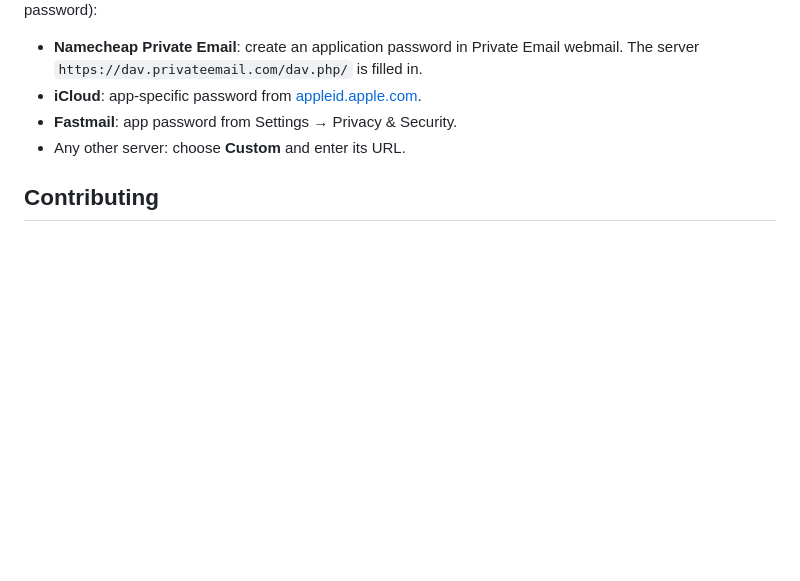
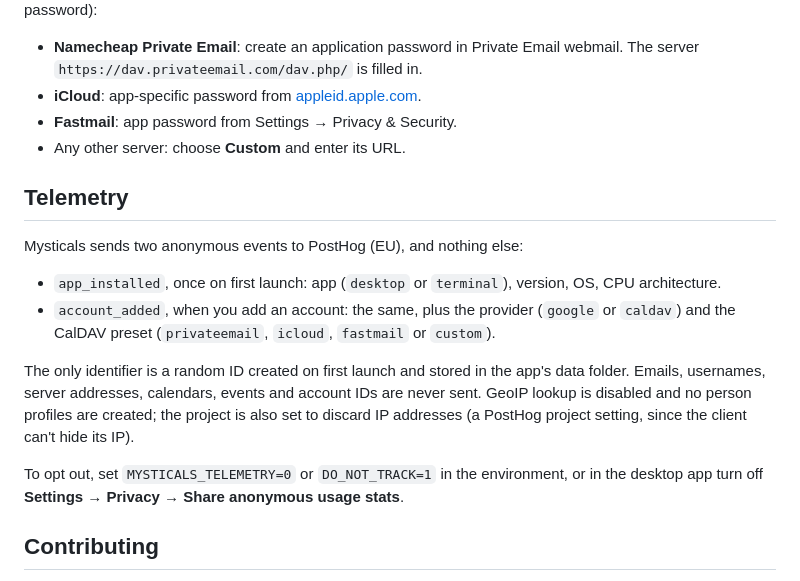
Before and after one commit to a1exalexander/multicals, a Markdown page: README.md, the part around the change. Rendered like a GitHub page; blank space fills up the shorter version.

Commit message:
docs: telemetry: what is sent and how to opt out
Claude-Session: https://claude.ai/code/session_01BfeMkfgFtMQKAMKJBoiAsS

```diff
--- a/README.md
+++ b/README.md
@@ -74,6 +74,17 @@ In PowerShell: `$env:MYSTICALS_MOCK=1; mysticals`
 - **Fastmail**: app password from Settings → Privacy & Security.
 - Any other server: choose **Custom** and enter its URL.
 
+## Telemetry
+
+Mysticals sends two anonymous events to PostHog (EU), and nothing else:
+
+- `app_installed`, once on first launch: app (`desktop` or `terminal`), version, OS, CPU architecture.
+- `account_added`, when you add an account: the same, plus the provider (`google` or `caldav`) and the CalDAV preset (`privateemail`, `icloud`, `fastmail` or `custom`).
+
+The only identifier is a random ID created on first launch and stored in the app's data folder. Emails, usernames, server addresses, calendars, events and account IDs are never sent. GeoIP lookup is disabled and no person profiles are created; the project is also set to discard IP addresses (a PostHog project setting, since the client can't hide its IP).
+
+To opt out, set `MYSTICALS_TELEMETRY=0` or `DO_NOT_TRACK=1` in the environment, or in the desktop app turn off **Settings → Privacy → Share anonymous usage stats**.
+
 ## Contributing
 
 Issues and pull requests are welcome. See [CONTRIBUTING.md](CONTRIBUTING.md) for setup, and [apps/terminal/README.md](apps/terminal/README.md) for the terminal app.
```
Also changed, not shown: CONTRIBUTING.md (+5 -1 lines), apps/terminal/README.md (+4 -0 lines).
